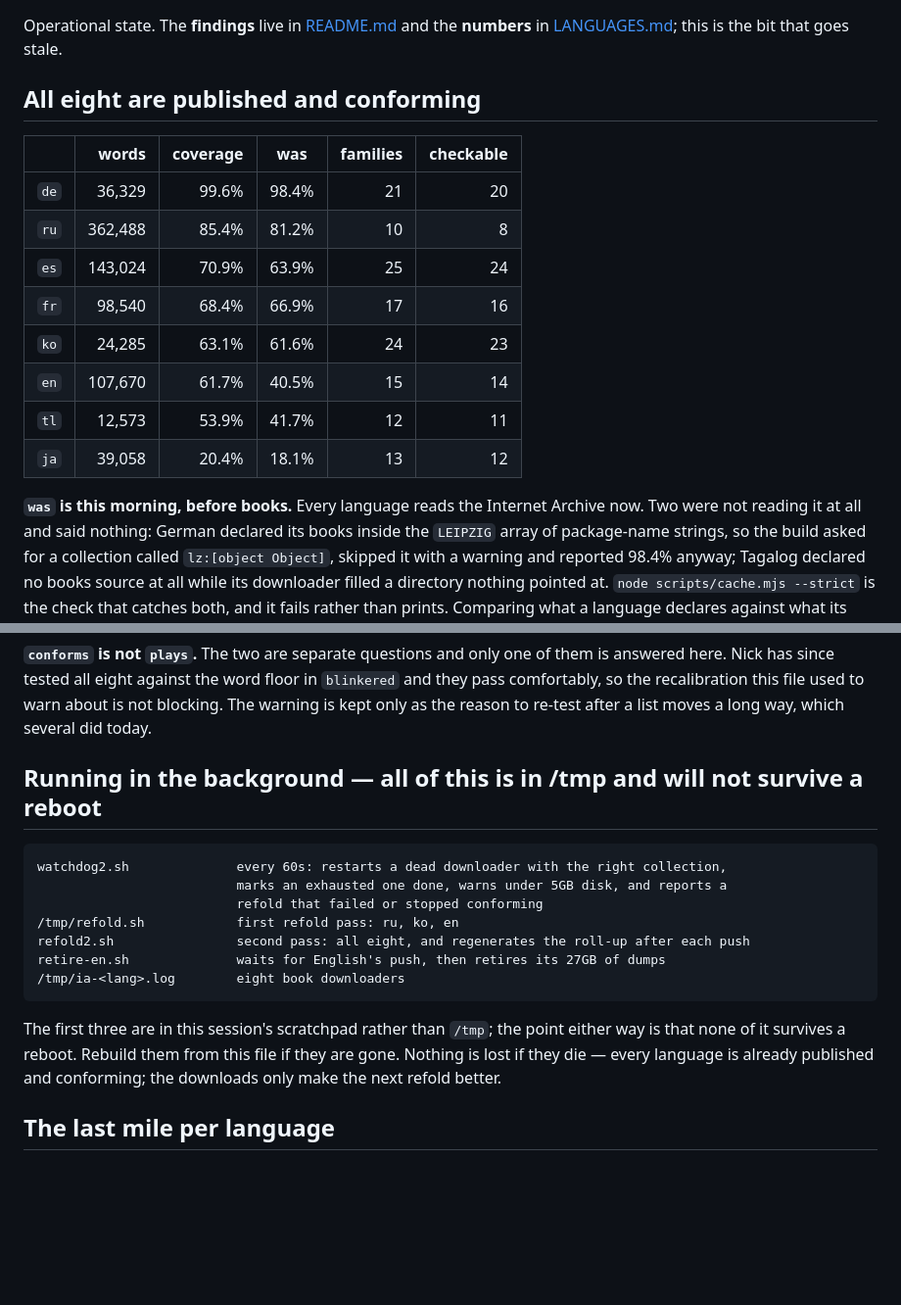
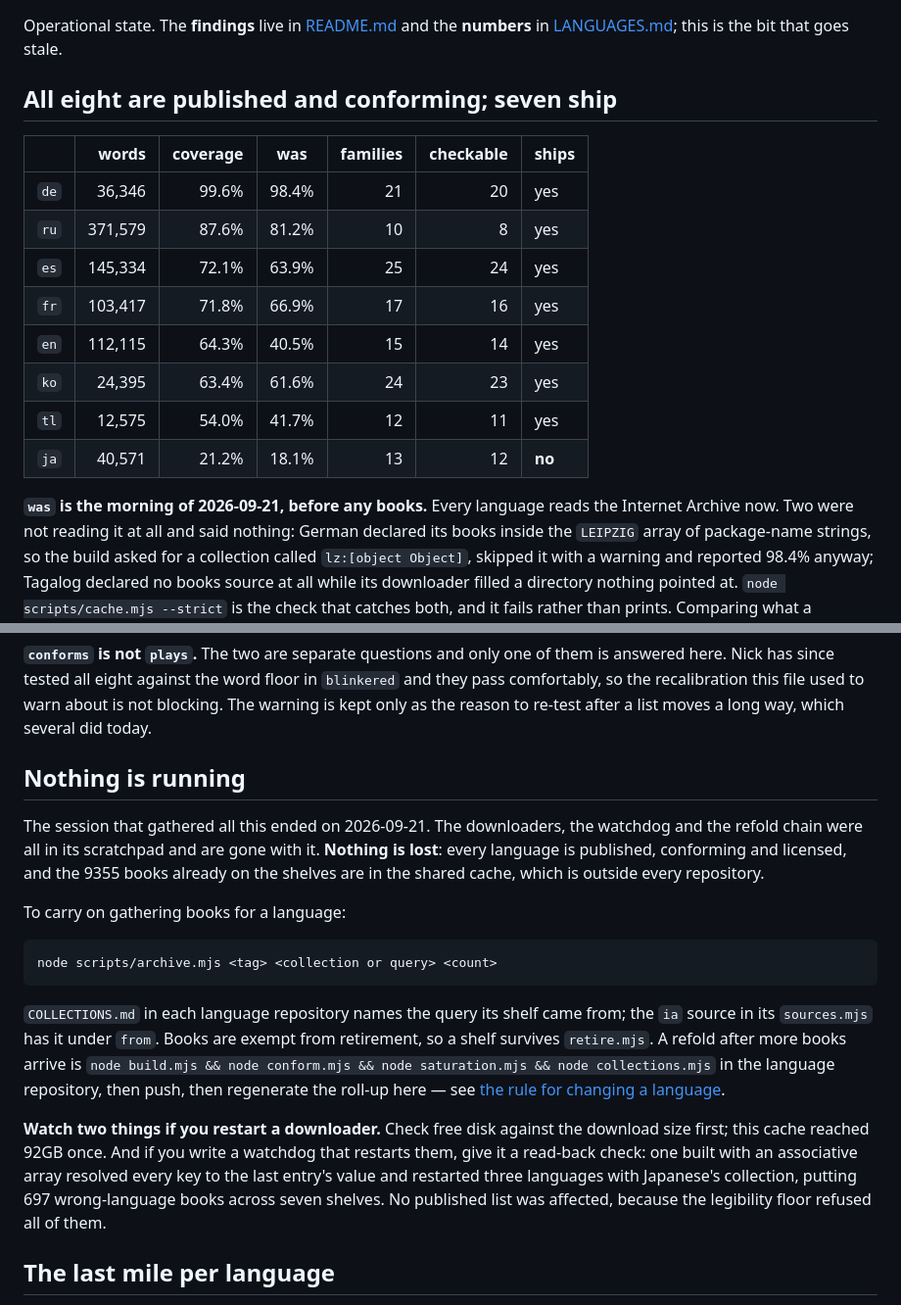
Before and after one commit to blinkered/blinkered-attestation, a Markdown page: STATUS.md, 2 parts joined by grey strips. Shown at 98% size. GitHub-like rendering; blank space fills up the shorter version.

Commit message:
Where this stands when the session that built it ends
Final numbers, which language ships, and the fact that nothing is running any
more. The processes lived in a session scratchpad and go with it; the books do
not, because the cache sits outside every repository.

````diff
--- a/STATUS.md
+++ b/STATUS.md
@@ -3,20 +3,20 @@
 Operational state. The **findings** live in [README.md](README.md) and the **numbers** in
 [LANGUAGES.md](LANGUAGES.md); this is the bit that goes stale.
 
-## All eight are published and conforming
+## All eight are published and conforming; seven ship
 
-|      |   words | coverage | was   | families | checkable |
-| ---- | ------: | -------: | ----- | -------: | --------: |
-| `de` |  36,329 |    99.6% | 98.4% |       21 |        20 |
-| `ru` | 362,488 |    85.4% | 81.2% |       10 |         8 |
-| `es` | 143,024 |    70.9% | 63.9% |       25 |        24 |
-| `fr` |  98,540 |    68.4% | 66.9% |       17 |        16 |
-| `ko` |  24,285 |    63.1% | 61.6% |       24 |        23 |
-| `en` | 107,670 |    61.7% | 40.5% |       15 |        14 |
-| `tl` |  12,573 |    53.9% | 41.7% |       12 |        11 |
-| `ja` |  39,058 |    20.4% | 18.1% |       13 |        12 |
+|      |   words | coverage | was   | families | checkable | ships  |
+| ---- | ------: | -------: | ----- | -------: | --------: | ------ |
+| `de` |  36,346 |    99.6% | 98.4% |       21 |        20 | yes    |
+| `ru` | 371,579 |    87.6% | 81.2% |       10 |         8 | yes    |
+| `es` | 145,334 |    72.1% | 63.9% |       25 |        24 | yes    |
+| `fr` | 103,417 |    71.8% | 66.9% |       17 |        16 | yes    |
+| `en` | 112,115 |    64.3% | 40.5% |       15 |        14 | yes    |
+| `ko` |  24,395 |    63.4% | 61.6% |       24 |        23 | yes    |
+| `tl` |  12,575 |    54.0% | 41.7% |       12 |        11 | yes    |
+| `ja` |  40,571 |    21.2% | 18.1% |       13 |        12 | **no** |
 
-**`was` is this morning, before books.** Every language reads the Internet Archive now. Two were
+**`was` is the morning of 2026-09-21, before any books.** Every language reads the Internet Archive now. Two were
 not reading it at all and said nothing: German declared its books inside the `LEIPZIG` array of
 package-name strings, so the build asked for a collection called `lz:[object Object]`, skipped it
 with a warning and reported 98.4% anyway; Tagalog declared no books source at all while its
@@ -56,22 +56,30 @@ here. Nick has since tested all eight against the word floor in `blinkered` and
 comfortably, so the recalibration this file used to warn about is not blocking. The warning is
 kept only as the reason to re-test after a list moves a long way, which several did today.
 
-## Running in the background — all of this is in /tmp and will not survive a reboot
+## Nothing is running
+
+The session that gathered all this ended on 2026-09-21. The downloaders, the watchdog and the
+refold chain were all in its scratchpad and are gone with it. **Nothing is lost**: every language
+is published, conforming and licensed, and the 9355 books already on the shelves are in the
+shared cache, which is outside every repository.
+
+To carry on gathering books for a language:
 
 ```
-watchdog2.sh              every 60s: restarts a dead downloader with the right collection,
-                          marks an exhausted one done, warns under 5GB disk, and reports a
-                          refold that failed or stopped conforming
-/tmp/refold.sh            first refold pass: ru, ko, en
-refold2.sh                second pass: all eight, and regenerates the roll-up after each push
-retire-en.sh              waits for English's push, then retires its 27GB of dumps
-/tmp/ia-<lang>.log        eight book downloaders
+node scripts/archive.mjs <tag> <collection or query> <count>
 ```
 
-The first three are in this session's scratchpad rather than `/tmp`; the point either way is that
-none of it survives a reboot. Rebuild them from this file if they are gone. Nothing is lost if they
-die — every language is already published and conforming; the downloads only make the next refold
-better.
+`COLLECTIONS.md` in each language repository names the query its shelf came from; the `ia` source
+in its `sources.mjs` has it under `from`. Books are exempt from retirement, so a shelf survives
+`retire.mjs`. A refold after more books arrive is `node build.mjs && node conform.mjs && node
+saturation.mjs && node collections.mjs` in the language repository, then push, then regenerate the
+roll-up here — see [the rule for changing a language](README.md#the-rule-for-changing-a-language).
+
+**Watch two things if you restart a downloader.** Check free disk against the download size first;
+this cache reached 92GB once. And if you write a watchdog that restarts them, give it a read-back
+check: one built with an associative array resolved every key to the last entry's value and
+restarted three languages with Japanese's collection, putting 697 wrong-language books across
+seven shelves. No published list was affected, because the legibility floor refused all of them.
 
 ## The last mile per language
 
````
